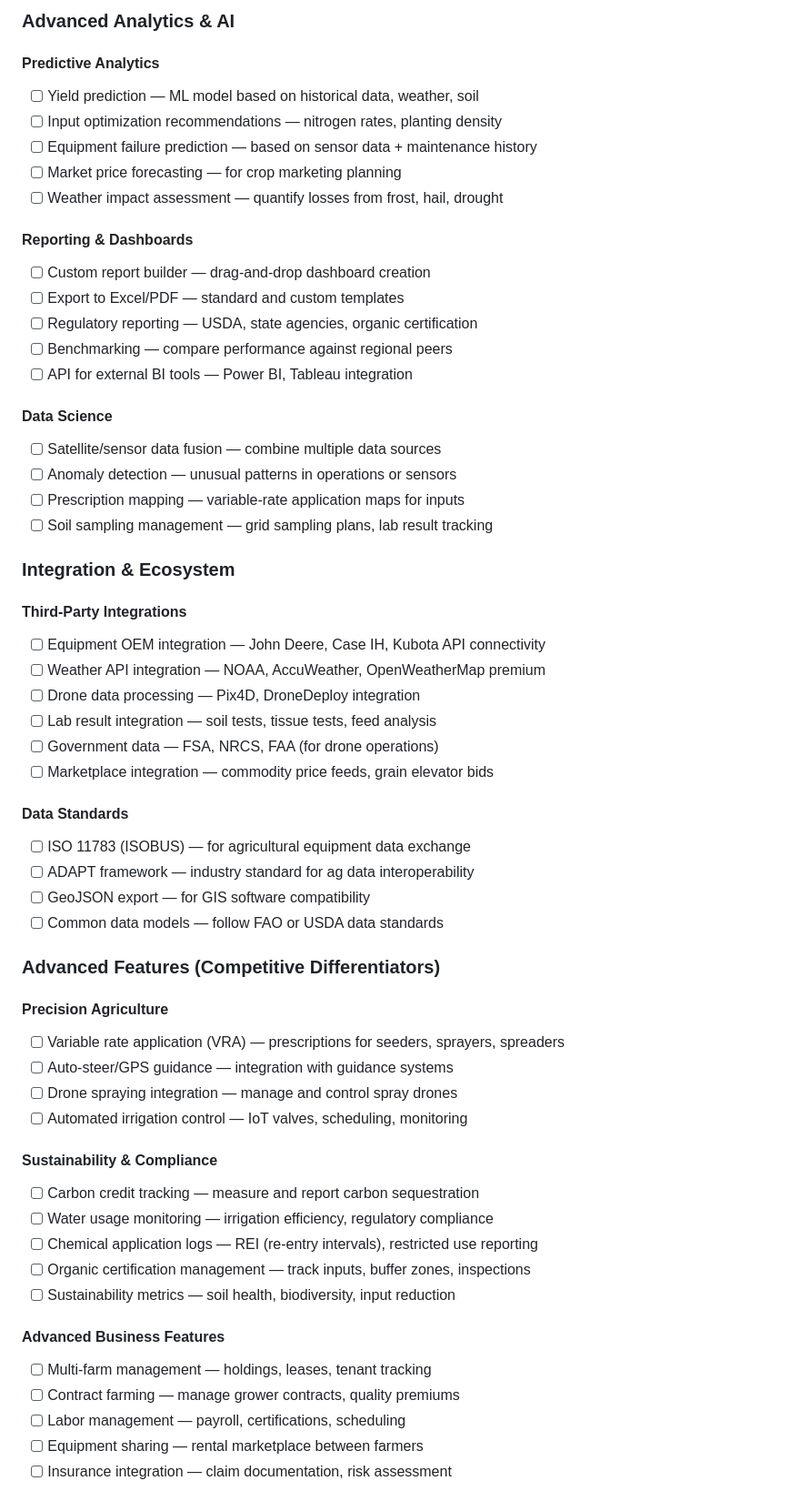
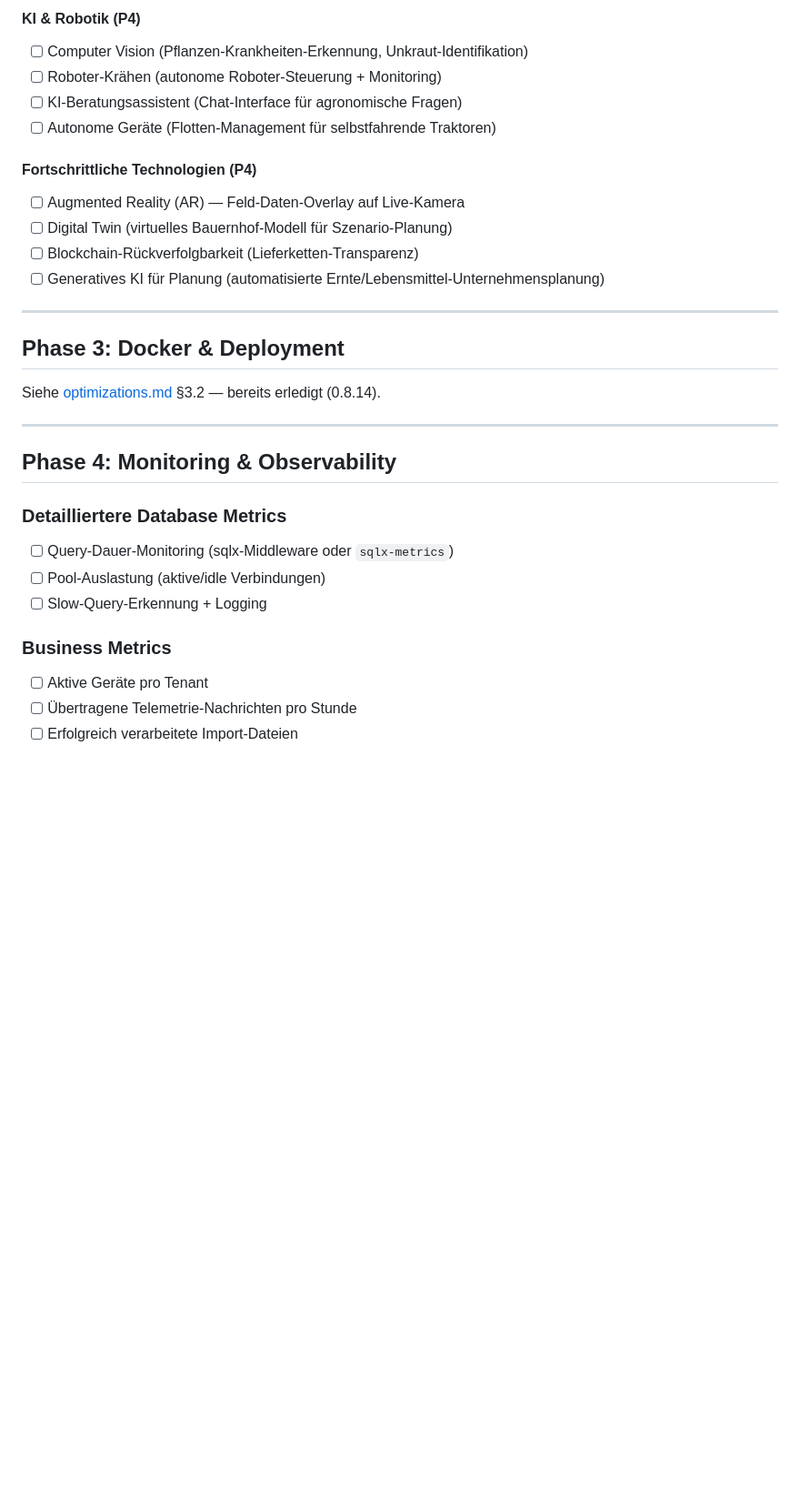
Before and after one commit to peopleandpixel/agrocore-rs, a Markdown page: docs/tasks.md, the part around one of its changes. Shown at 91% size. Rendered like a GitHub page; blank space fills up the shorter version.

Commit message:
docs: update tasks.md with admin-ui status and prioritized feature gaps

```diff
--- a/docs/tasks.md
+++ b/docs/tasks.md
@@ -102,61 +135,33 @@ Climate FieldView, FarmLogs, AgriWebb, SmartFarmPilot, Traction Ag).
 
-### Advanced Analytics & AI
+#### KI & Robotik (P4)
+- [ ] Computer Vision (Pflanzen-Krankheiten-Erkennung, Unkraut-Identifikation)
+- [ ] Roboter-Krähen (autonome Roboter-Steuerung + Monitoring)
+- [ ] KI-Beratungsassistent (Chat-Interface für agronomische Fragen)
+- [ ] Autonome Geräte (Flotten-Management für selbstfahrende Traktoren)
 
-#### Predictive Analytics
-- [ ] Yield prediction — ML model based on historical data, weather, soil
-- [ ] Input optimization recommendations — nitrogen rates, planting density
-- [ ] Equipment failure prediction — based on sensor data + maintenance history
-- [ ] Market price forecasting — for crop marketing planning
-- [ ] Weather impact assessment — quantify losses from frost, hail, drought
+#### Fortschrittliche Technologien (P4)
+- [ ] Augmented Reality (AR) — Feld-Daten-Overlay auf Live-Kamera
+- [ ] Digital Twin (virtuelles Bauernhof-Modell für Szenario-Planung)
+- [ ] Blockchain-Rückverfolgbarkeit (Lieferketten-Transparenz)
+- [ ] Generatives KI für Planung (automatisierte Ernte/Lebensmittel-Unternehmensplanung)
 
-#### Reporting & Dashboards
-- [ ] Custom report builder — drag-and-drop dashboard creation
-- [ ] Export to Excel/PDF — standard and custom templates
-- [ ] Regulatory reporting — USDA, state agencies, organic certification
-- [ ] Benchmarking — compare performance against regional peers
-- [ ] API for external BI tools — Power BI, Tableau integration
+---
 
-#### Data Science
-- [ ] Satellite/sensor data fusion — combine multiple data sources
-- [ ] Anomaly detection — unusual patterns in operations or sensors
-- [ ] Prescription mapping — variable-rate application maps for inputs
-- [ ] Soil sampling management — grid sampling plans, lab result tracking
+## Phase 3: Docker & Deployment
 
-### Integration & Ecosystem
+Siehe [optimizations.md](docs/optimizations.md) §3.2 — bereits erledigt (0.8.14).
 
-#### Third-Party Integrations
-- [ ] Equipment OEM integration — John Deere, Case IH, Kubota API connectivity
-- [ ] Weather API integration — NOAA, AccuWeather, OpenWeatherMap premium
-- [ ] Drone data processing — Pix4D, DroneDeploy integration
-- [ ] Lab result integration — soil tests, tissue tests, feed analysis
-- [ ] Government data — FSA, NRCS, FAA (for drone operations)
-- [ ] Marketplace integration — commodity price feeds, grain elevator bids
+---
 
-#### Data Standards
-- [ ] ISO 11783 (ISOBUS) — for agricultural equipment data exchange
-- [ ] ADAPT framework — industry standard for ag data interoperability
-- [ ] GeoJSON export — for GIS software compatibility
-- [ ] Common data models — follow FAO or USDA data standards
+## Phase 4: Monitoring & Observability
 
-### Advanced Features (Competitive Differentiators)
+### Detailliertere Database Metrics
+- [ ] Query-Dauer-Monitoring (sqlx-Middleware oder `sqlx-metrics`)
+- [ ] Pool-Auslastung (aktive/idle Verbindungen)
+- [ ] Slow-Query-Erkennung + Logging
 
-#### Precision Agriculture
-- [ ] Variable rate application (VRA) — prescriptions for seeders, sprayers, spreaders
-- [ ] Auto-steer/GPS guidance — integration with guidance systems
-- [ ] Drone spraying integration — manage and control spray drones
-- [ ] Automated irrigation control — IoT valves, scheduling, monitoring
+### Business Metrics
+- [ ] Aktive Geräte pro Tenant
+- [ ] Übertragene Telemetrie-Nachrichten pro Stunde
+- [ ] Erfolgreich verarbeitete Import-Dateien
 
-#### Sustainability & Compliance
-- [ ] Carbon credit tracking — measure and report carbon sequestration
-- [ ] Water usage monitoring — irrigation efficiency, regulatory compliance
-- [ ] Chemical application logs — REI (re-entry intervals), restricted use reporting
-- [ ] Organic certification management — track inputs, buffer zones, inspections
-- [ ] Sustainability metrics — soil health, biodiversity, input reduction
-
-#### Advanced Business Features
-- [ ] Multi-farm management — holdings, leases, tenant tracking
-- [ ] Contract farming — manage grower contracts, quality premiums
-- [ ] Labor management — payroll, certifications, scheduling
-- [ ] Equipment sharing — rental marketplace between farmers
-- [ ] Insurance integration — claim documentation, risk assessment
-
```
Also changed, not shown: other parts of docs/tasks.md (+114 -114 lines).
